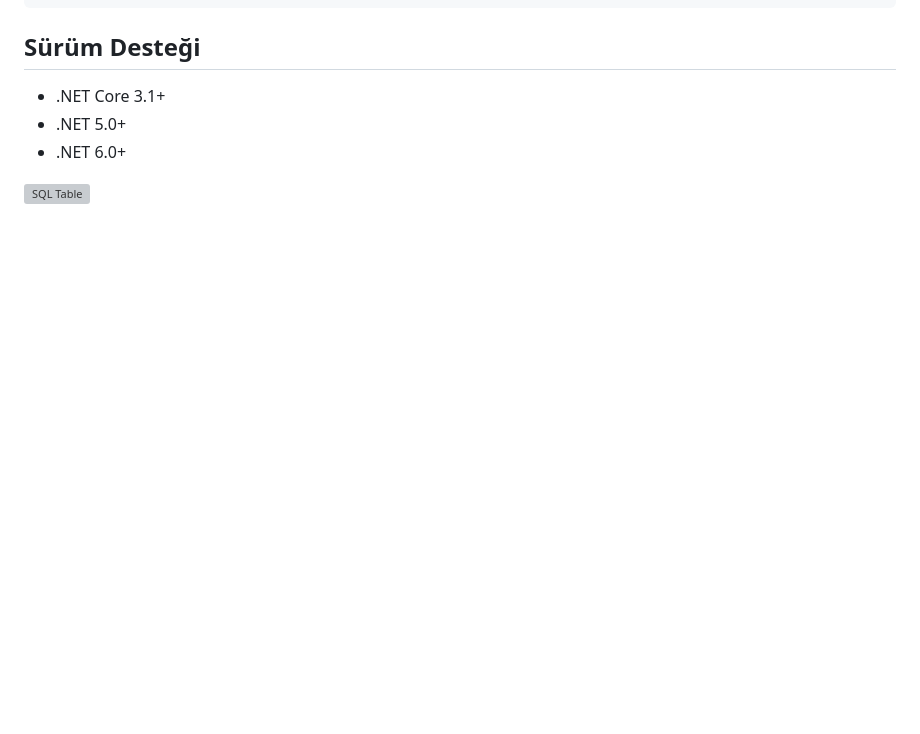
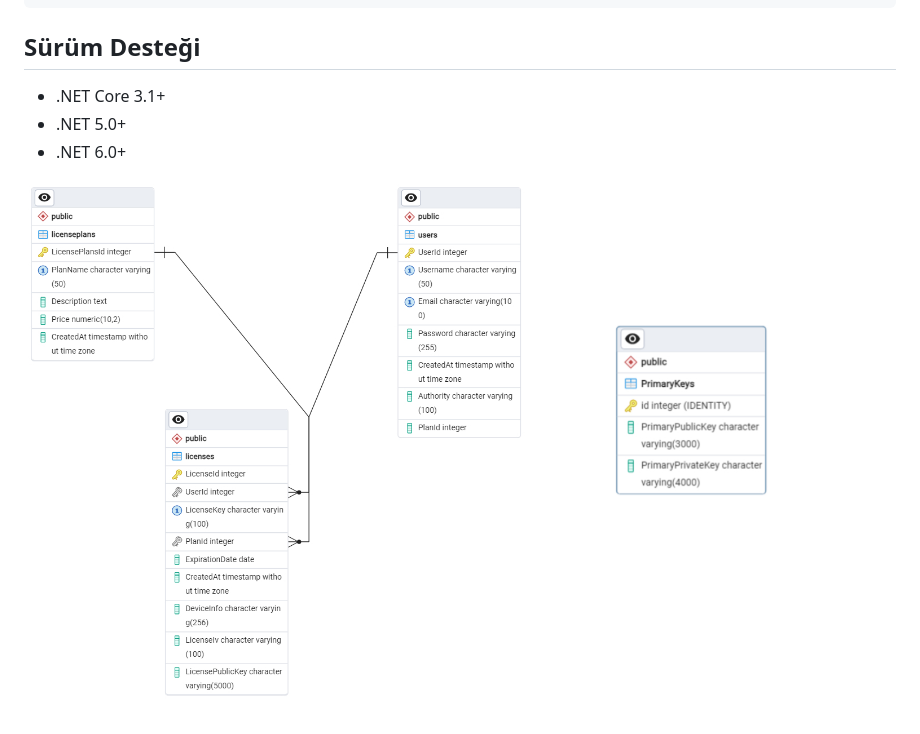
Before and after one commit to FurkanLiman/Licensing-with-RSA-AES, a Markdown page: README.md, the part around the change. Rendered like a GitHub page; blank space fills up the shorter version; grey boxes are pictures that could not be loaded.

```diff
--- a/README.md
+++ b/README.md
@@ -206,4 +206,4 @@ Bu yapılandırma dosyası, veritabanı bağlantıları, API anahtarları ve ort
 - .NET 6.0+
 
 
-![SQL Table](Software/Design/DB/sql.jpg)
+![SQL Table](/DB/sql.jpg)
```
